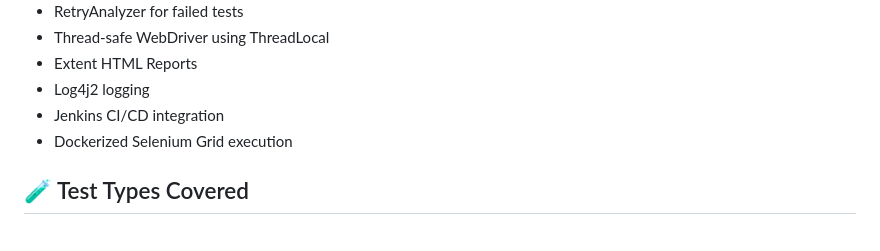
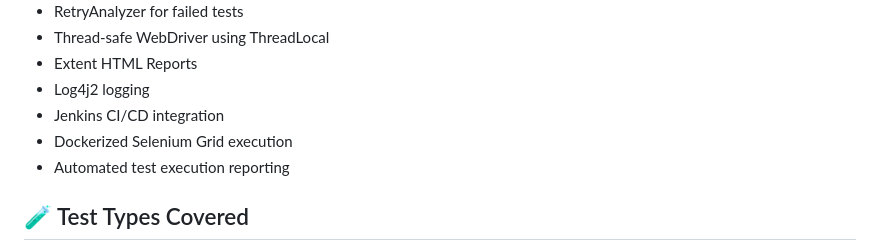
Before and after one commit to tonysaha007/DemoProject, a Markdown page: README.md, the part around the change. GitHub-like rendering.

Commit message:
Update README to include test execution reporting
Add automated test execution reporting to README

```diff
--- a/README.md
+++ b/README.md
@@ -20,6 +20,7 @@ The framework is designed **to simulate real-world enterprise automation project
 - Log4j2 logging
 - Jenkins CI/CD integration
 - Dockerized Selenium Grid execution
+- Automated test execution reporting
 
 ## 🧪 Test Types Covered
 - UI Tests
```
